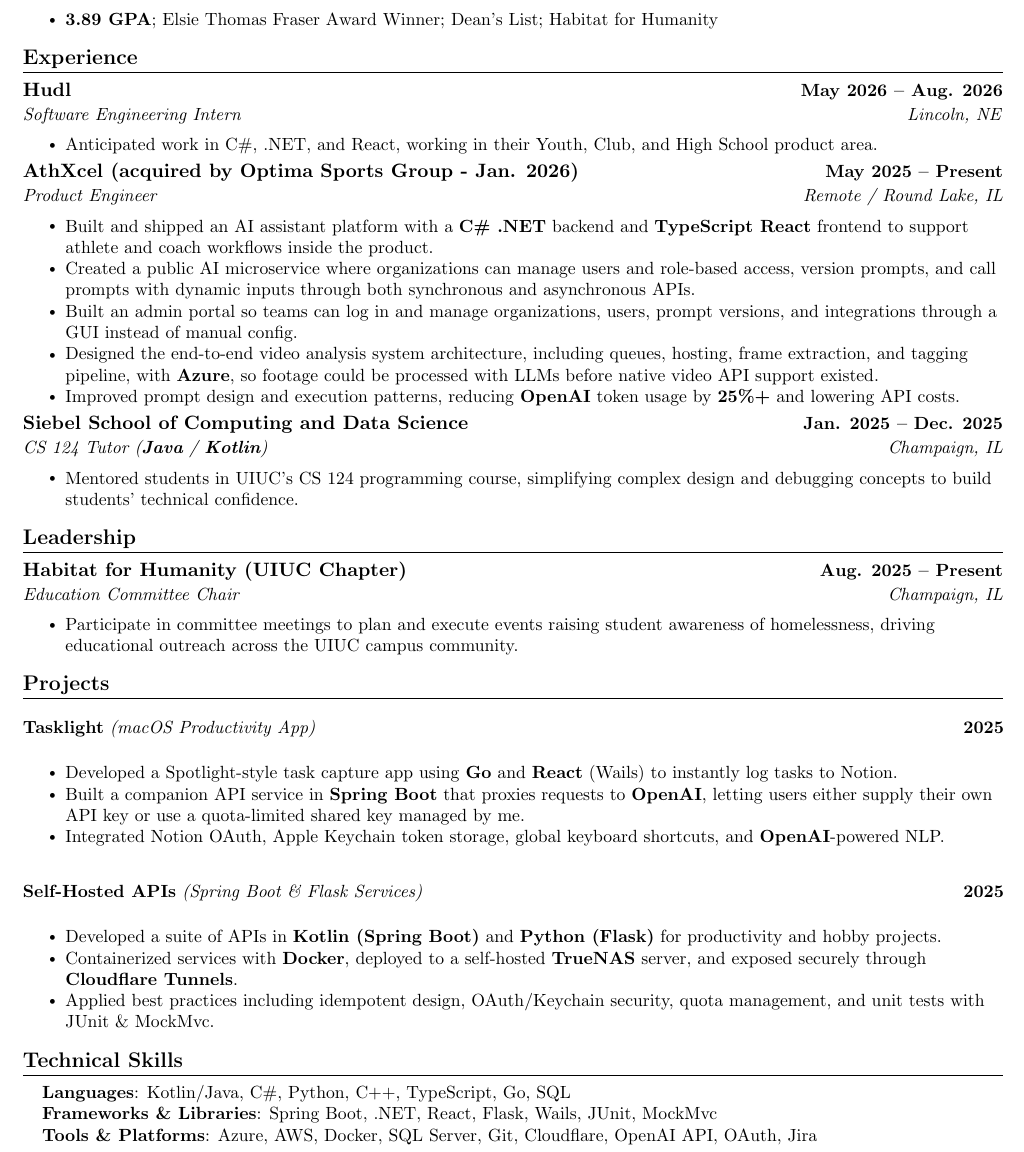
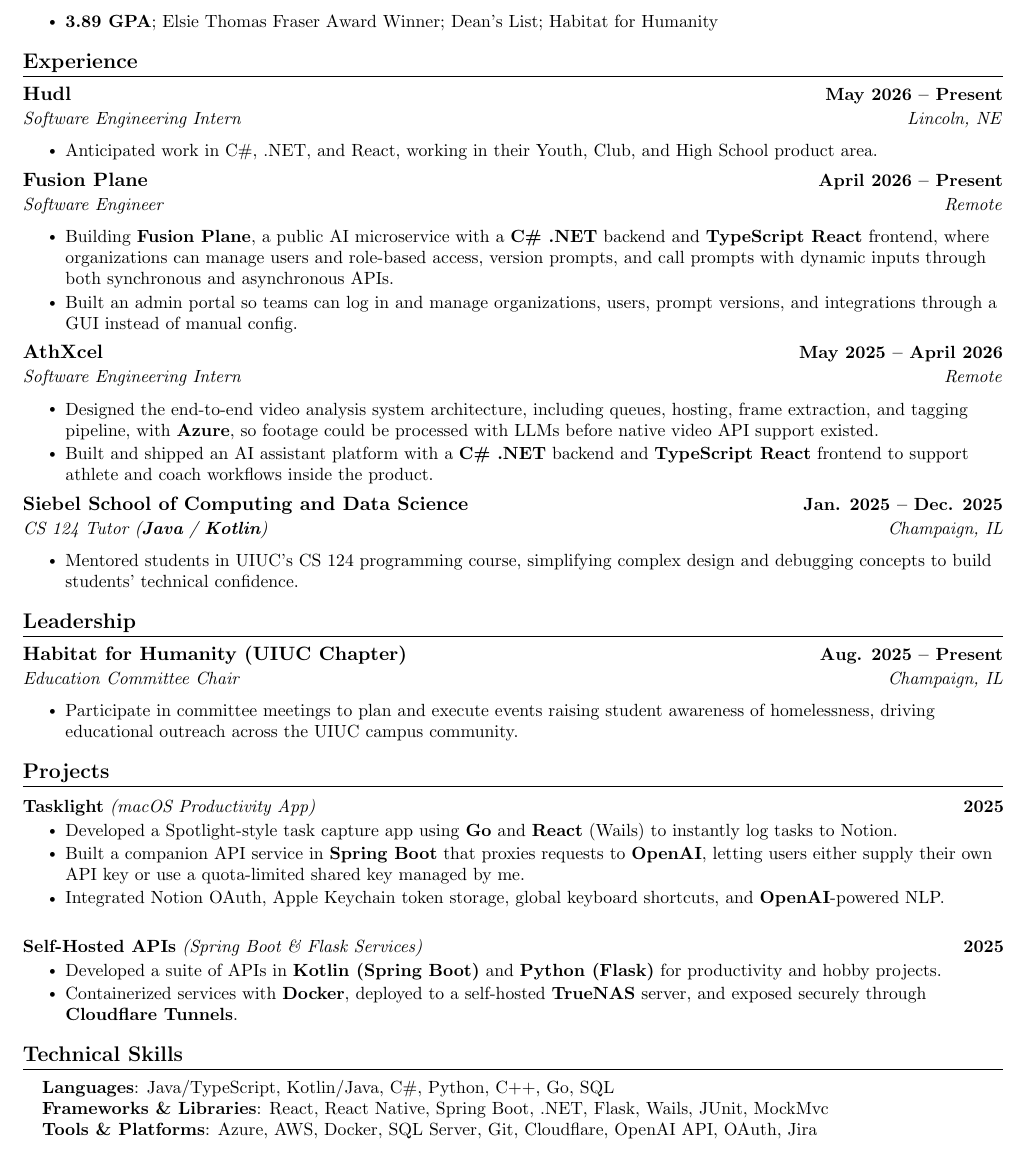
Before and after one commit to imjamesonzeller/resume-repo, a LaTeX CV (UIUC-CS-zeller-resume.tex): part of the page, cut so that both start at the same text. Compiled offline with pdfLaTeX.

Commit message:
fusion plan addition

```diff
--- a/UIUC-CS-zeller-resume.tex
+++ b/UIUC-CS-zeller-resume.tex
@@ -93,10 +93,11 @@
 }
 
 \newcommand{\resumeProjectHeading}[2]{
+  \vspace{-5pt}
 \item
   \begin{tabular*}{1.001\textwidth}{l@{\extracolsep{\fill}}r}
     \small#1 & \textbf{\small #2}\\
-  \end{tabular*}\vspace{-7pt}
+  \end{tabular*}\vspace{-20pt}
 }
 
 \newcommand{\resumeSubItem}[1]{\resumeItem{#1}\vspace{-4pt}}
@@ -149,23 +150,29 @@
 \section{Experience}
 \resumeSubHeadingListStart
 \resumeSubheading
-{Hudl}{May 2026 -- Aug. 2026}
+{Hudl}{May 2026 -- Present}
 {Software Engineering Intern}{Lincoln, NE}
 \resumeItemListStart
+% TODO: Update this line with real work that I do at Hudl
 \resumeItem{Anticipated work in C\#, .NET, and React, working in their Youth, Club, and High School product area.}
+\resumeItemListEnd
+\resumeSubheading
+{Fusion Plane}{April 2026 -- Present}
+{Software Engineer}{Remote}
+\resumeItemListStart
+\resumeItem{Building \textbf{Fusion Plane}, a public AI microservice with a \textbf{C\# .NET} backend and \textbf{TypeScript React} frontend, where organizations can manage users and role-based access, version prompts, and call prompts with dynamic inputs through both synchronous and asynchronous APIs.}
+\resumeItem{Built an admin portal so teams can log in and manage organizations, users, prompt versions, and integrations through a GUI instead of manual config.}
 \resumeItemListEnd
 
 \resumeSubheading
-{AthXcel (acquired by Optima Sports Group - Jan. 2026)}{May 2025 -- Present}
-{Product Engineer}{Remote / Round Lake, IL}
+{AthXcel}{May 2025 -- April 2026}
+{Software Engineering Intern}{Remote}
 \resumeItemListStart
+\resumeItem{Designed the end-to-end video analysis system architecture, including queues, hosting, frame extraction, and tagging pipeline, with \textbf{Azure}, so footage could be processed with LLMs before native video API support existed.}
 \resumeItem{Built and shipped an AI assistant platform with a \textbf{C\# .NET} backend and \textbf{TypeScript React} frontend to support athlete and coach workflows inside the product.}
-\resumeItem{Created a public AI microservice where organizations can manage users and role-based access, version prompts, and call prompts with dynamic inputs through both synchronous and asynchronous APIs.}
-\resumeItem{Built an admin portal so teams can log in and manage organizations, users, prompt versions, and integrations through a GUI instead of manual config.}
-\resumeItem{Designed the end-to-end video analysis system architecture, including queues, hosting, frame extraction, and tagging pipeline, with \textbf{Azure}, so footage could be processed with LLMs before native video API support existed.}
-\resumeItem{Improved prompt design and execution patterns, reducing \textbf{OpenAI} token usage by \textbf{25\%+} and lowering API costs.}
 \resumeItemListEnd
 
+%  TODO: Probably remove
 \resumeSubheading
 {Siebel School of Computing and Data Science}{Jan. 2025 -- Dec. 2025}
 {CS 124 Tutor (\textbf{Java} / \textbf{Kotlin})}{Champaign, IL}
@@ -202,7 +210,6 @@
 \resumeItemListStart
 \resumeItem{Developed a suite of APIs in \textbf{Kotlin (Spring Boot)} and \textbf{Python (Flask)} for productivity and hobby projects.}
 \resumeItem{Containerized services with \textbf{Docker}, deployed to a self-hosted \textbf{TrueNAS} server, and exposed securely through \textbf{Cloudflare Tunnels}.}
-\resumeItem{Applied best practices including idempotent design, OAuth/Keychain security, quota management, and unit tests with JUnit \& MockMvc.}
 \resumeItemListEnd
 
 \resumeSubHeadingListEnd
@@ -212,8 +219,8 @@
 \begin{itemize}[leftmargin=0.15in, label={}]
     \small{
     \item{
-        \textbf{Languages}{: Kotlin/Java, C\#, Python, C++, TypeScript, Go, SQL} \\
-        \textbf{Frameworks \& Libraries}{: Spring Boot, .NET, React, Flask, Wails, JUnit, MockMvc} \\
+        \textbf{Languages}{: Java/TypeScript, Kotlin/Java, C\#, Python, C++, Go, SQL} \\
+        \textbf{Frameworks \& Libraries}{: React, React Native, Spring Boot, .NET, Flask, Wails, JUnit, MockMvc} \\
         \textbf{Tools \& Platforms}{: Azure, AWS, Docker, SQL Server, Git, Cloudflare, OpenAI API, OAuth, Jira} \\
     }}
 \end{itemize}
```
Also changed, not shown: UIUC-CS-zeller-resume.tex (1 more changed lines).
